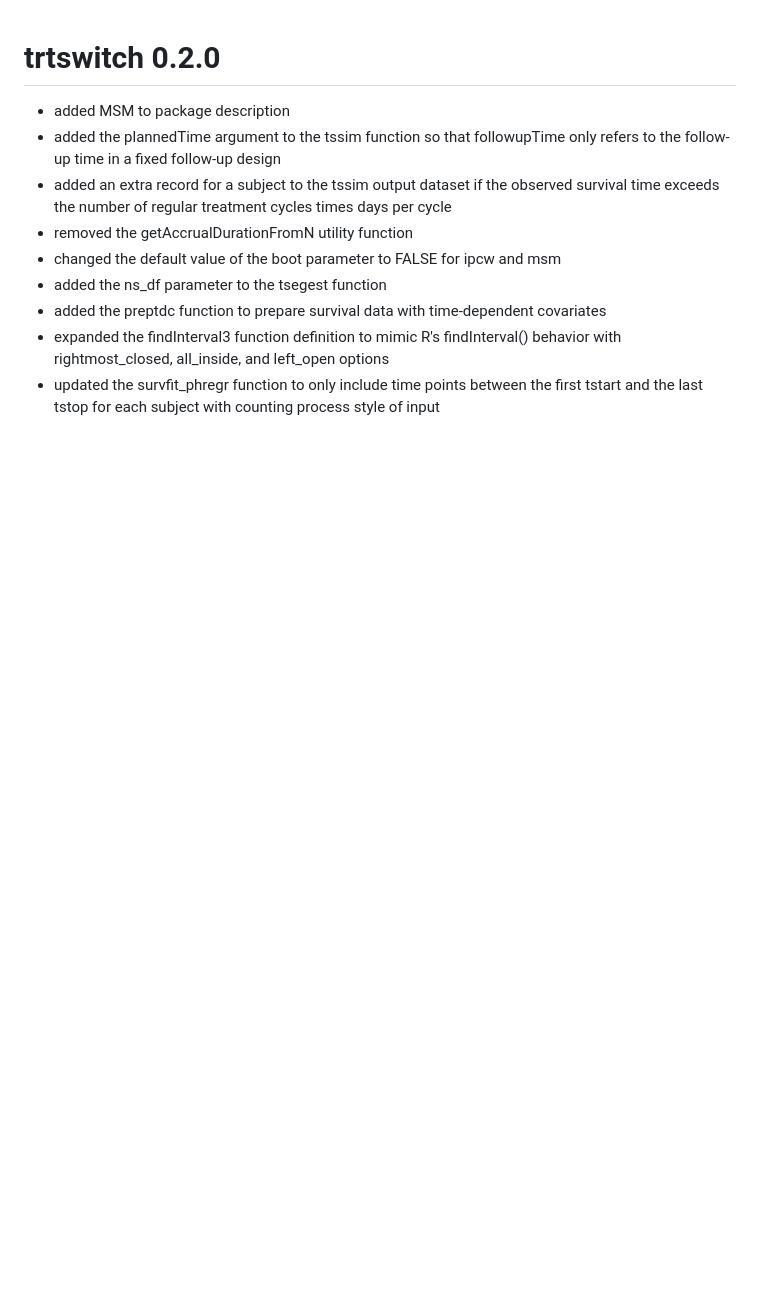
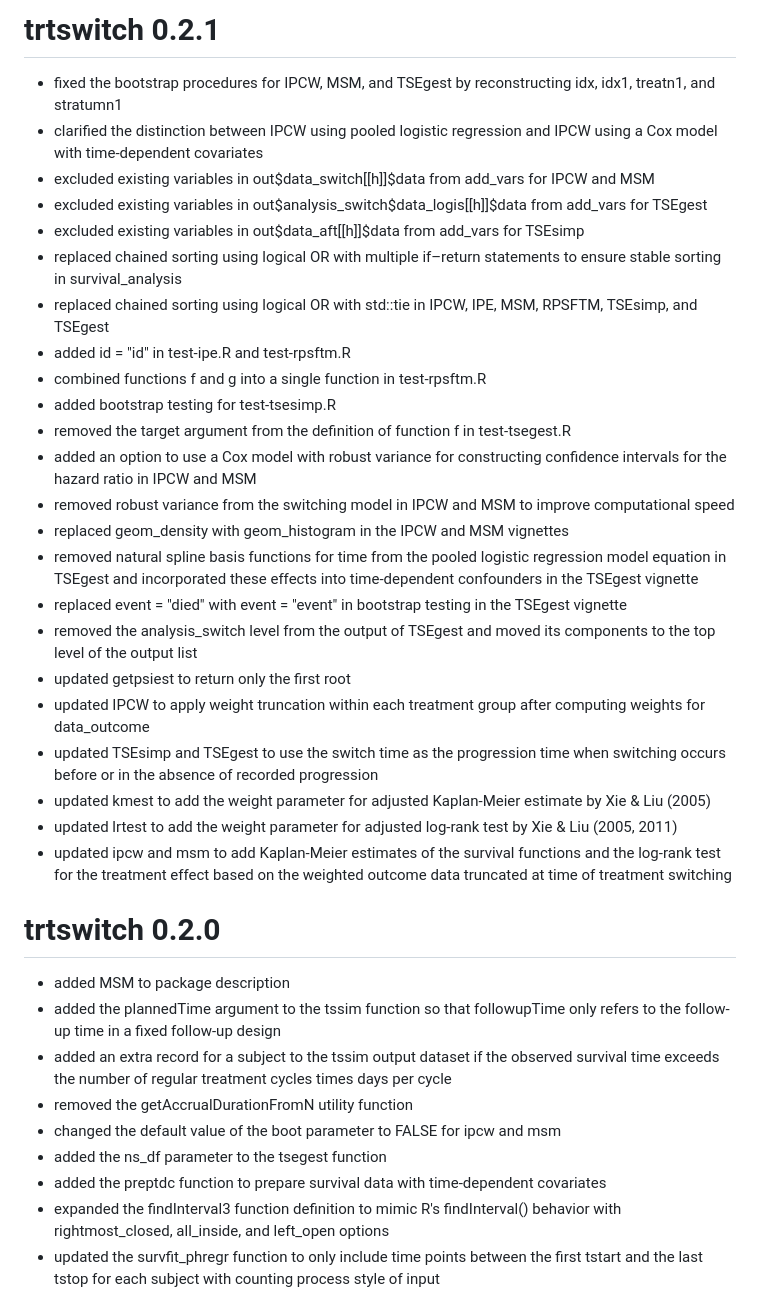
Before and after one commit to kaifenglu/trtswitch, a Markdown page: NEWS.md, the part around the change. Drawn GitHub-style; blank space fills up the shorter version.

Commit message:
- add list of updates to new version

```diff
--- a/NEWS.md
+++ b/NEWS.md
@@ -1,3 +1,29 @@
+# trtswitch 0.2.1
+
+- fixed the bootstrap procedures for IPCW, MSM, and TSEgest by reconstructing idx, idx1, treatn1, and stratumn1
+- clarified the distinction between IPCW using pooled logistic regression and IPCW using a Cox model with time-dependent covariates
+- excluded existing variables in out$data_switch[[h]]$data from add_vars for IPCW and MSM
+- excluded existing variables in out$analysis_switch$data_logis[[h]]$data from add_vars for TSEgest
+- excluded existing variables in out$data_aft[[h]]$data from add_vars for TSEsimp
+- replaced chained sorting using logical OR with multiple if–return statements to ensure stable sorting in survival_analysis
+- replaced chained sorting using logical OR with std::tie in IPCW, IPE, MSM, RPSFTM, TSEsimp, and TSEgest
+- added id = "id" in test-ipe.R and test-rpsftm.R
+- combined functions f and g into a single function in test-rpsftm.R
+- added bootstrap testing for test-tsesimp.R
+- removed the target argument from the definition of function f in test-tsegest.R
+- added an option to use a Cox model with robust variance for constructing confidence intervals for the hazard ratio in IPCW and MSM
+- removed robust variance from the switching model in IPCW and MSM to improve computational speed
+- replaced geom_density with geom_histogram in the IPCW and MSM vignettes
+- removed natural spline basis functions for time from the pooled logistic regression model equation in TSEgest and incorporated these effects into time-dependent confounders in the TSEgest vignette
+- replaced event = "died" with event = "event" in bootstrap testing in the TSEgest vignette
+- removed the analysis_switch level from the output of TSEgest and moved its components to the top level of the output list
+- updated getpsiest to return only the first root
+- updated IPCW to apply weight truncation within each treatment group after computing weights for data_outcome
+- updated TSEsimp and TSEgest to use the switch time as the progression time when switching occurs before or in the absence of recorded progression
+- updated kmest to add the weight parameter for adjusted Kaplan-Meier estimate by Xie & Liu (2005)
+- updated lrtest to add the weight parameter for adjusted log-rank test by Xie & Liu (2005, 2011)
+- updated ipcw and msm to add Kaplan-Meier estimates of the survival functions and the log-rank test for the treatment effect based on the weighted outcome data truncated at time of treatment switching
+
 # trtswitch 0.2.0
 
 - added MSM to package description
```
